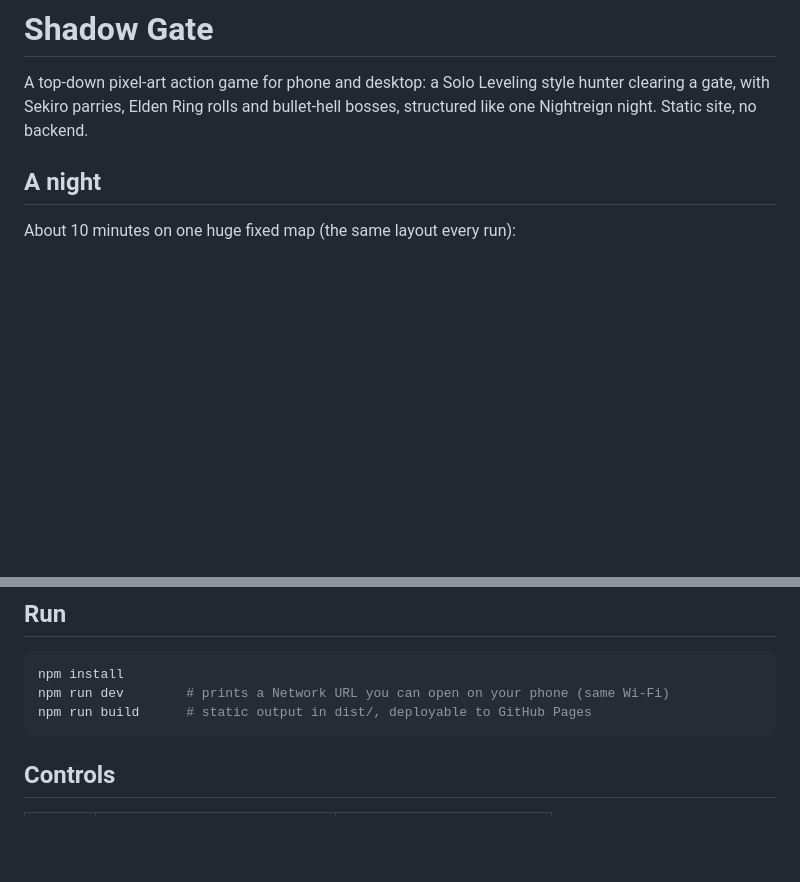
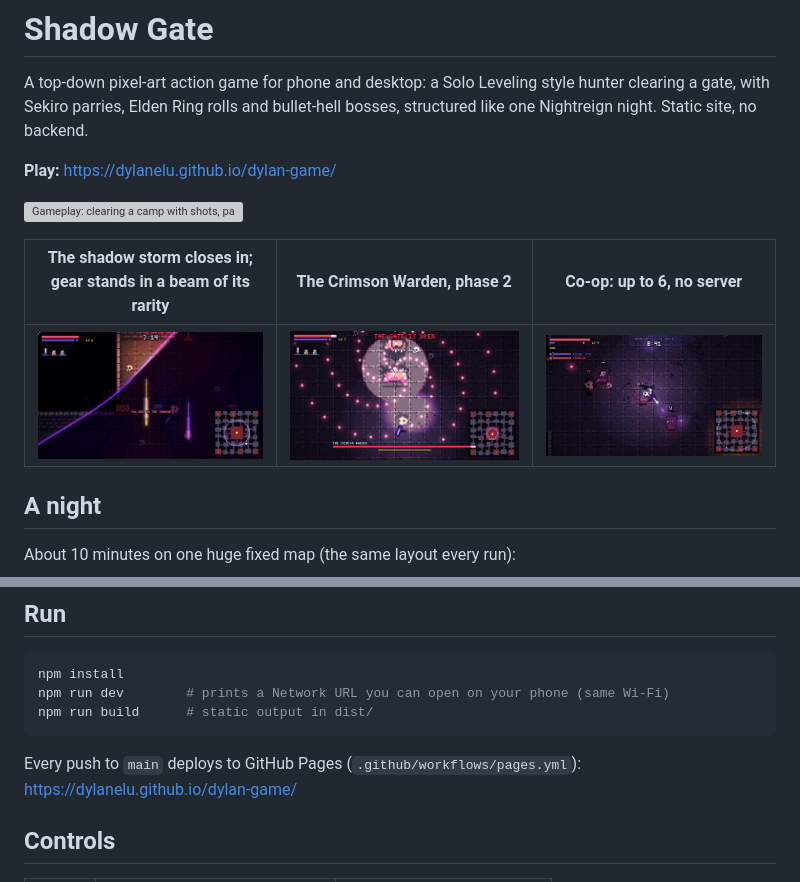
Before and after one commit to dylanelu/dylan-game, a Markdown page: README.md, 2 parts joined by grey strips. Rendered like a GitHub page; pictures changed too: docs/media/boss.png (added), docs/media/coop.png (added), docs/media/storm.png (added); blank space fills up the shorter version; grey boxes are pictures that could not be loaded.

Commit message:
Auto-deploy to GitHub Pages; README gameplay clip and screenshots
Pages builds from .github/workflows/pages.yml on every push to main.
Also caps combined bullet lighting so dense boss patterns don't wash
the screen out white.

Co-Authored-By: Claude Opus 5.5 <noreply@anthropic.com>

````diff
--- a/README.md
+++ b/README.md
@@ -2,6 +2,14 @@
 
 A top-down pixel-art action game for phone and desktop: a Solo Leveling style hunter clearing a gate, with
 Sekiro parries, Elden Ring rolls and bullet-hell bosses, structured like one Nightreign night. Static site, no backend.
+
+**Play:** https://dylanelu.github.io/dylan-game/
+
+![Gameplay: clearing a camp with shots, parries and rolls](docs/media/gameplay.webp)
+
+| The shadow storm closes in; gear stands in a beam of its rarity | The Crimson Warden, phase 2 | Co-op: up to 6, no server |
+|---|---|---|
+| ![Storm edge, loot beams, minimap](docs/media/storm.png) | ![Boss bullet spiral](docs/media/boss.png) | ![Two players in a camp](docs/media/coop.png) |
 
 ## A night
 
@@ -21,8 +29,10 @@ above you, a purple skull means you will die. Solo gets one revival per night; i
 ```bash
 npm install
 npm run dev        # prints a Network URL you can open on your phone (same Wi-Fi)
-npm run build      # static output in dist/, deployable to GitHub Pages
+npm run build      # static output in dist/
 ```
+
+Every push to `main` deploys to GitHub Pages (`.github/workflows/pages.yml`): https://dylanelu.github.io/dylan-game/
 
 ## Controls
 
````
Also changed, not shown: 3 other files.
